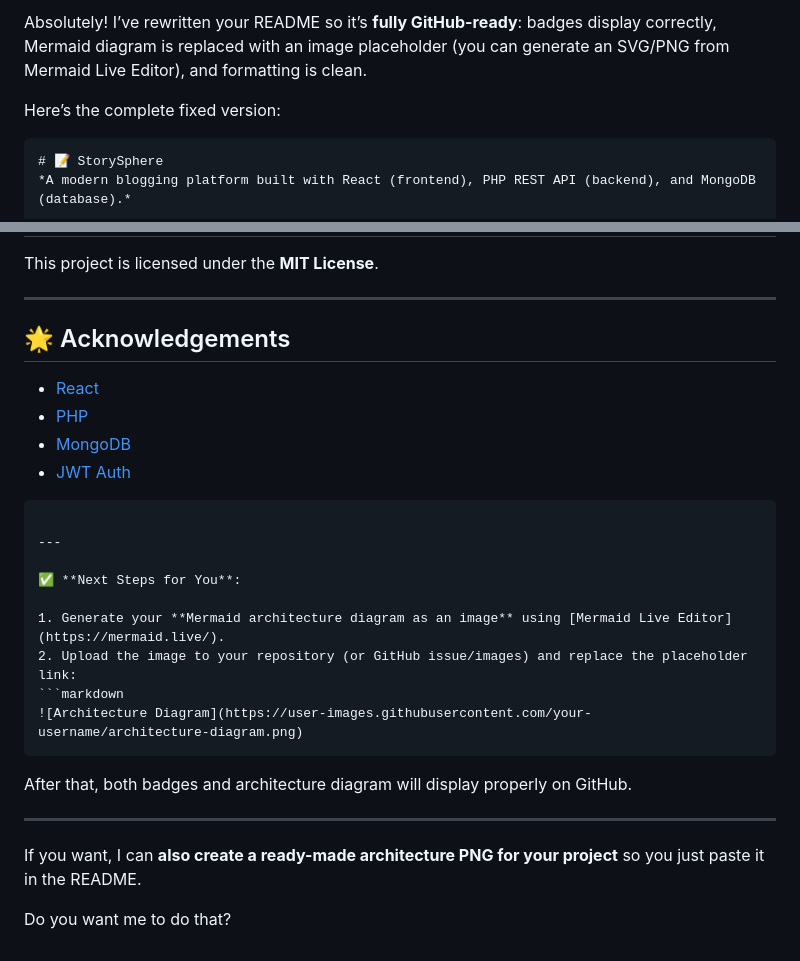
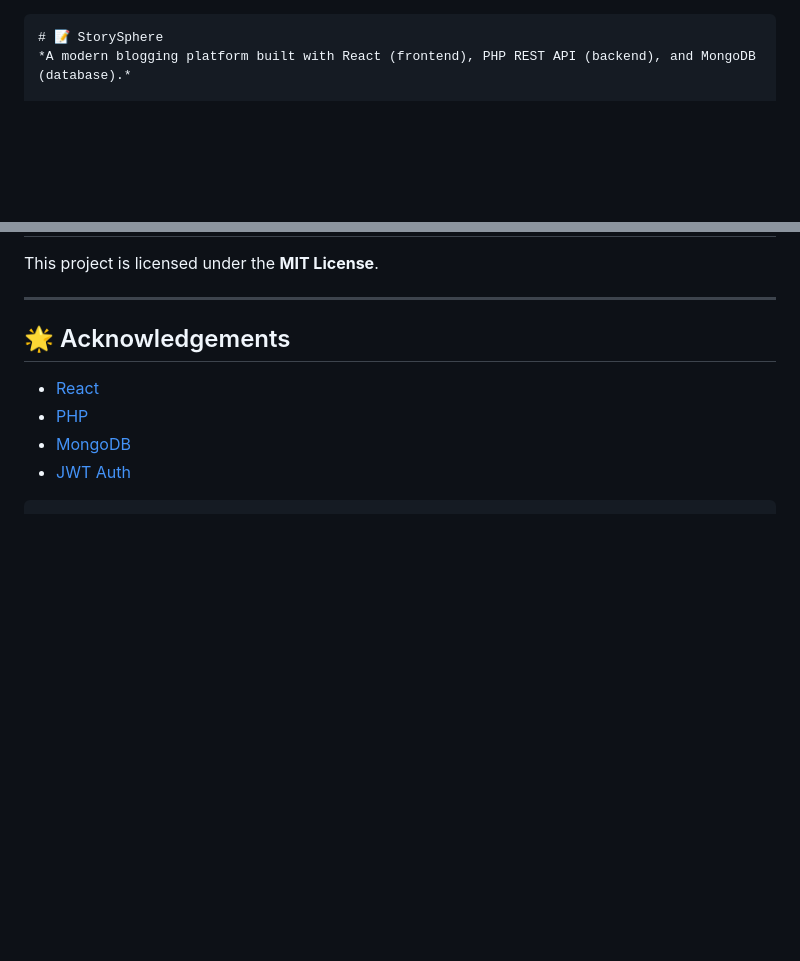
Before and after one commit to orion343dream/IdeaStream-Blogging-Platform-with-React-PHP-API-MongoDB, a Markdown page: README.md, 2 parts joined by grey strips. GitHub-like rendering; blank space fills up the shorter version.

`````diff
--- a/README.md
+++ b/README.md
@@ -1,6 +1,4 @@
-Absolutely! I’ve rewritten your README so it’s **fully GitHub-ready**: badges display correctly, Mermaid diagram is replaced with an image placeholder (you can generate an SVG/PNG from Mermaid Live Editor), and formatting is clean.
 
-Here’s the complete fixed version:
 
 ```markdown
 # 📝 StorySphere
@@ -199,21 +197,3 @@ This project is licensed under the **MIT License**.
 * [JWT Auth](https://github.com/firebase/php-jwt)
 
 ````
-
----
-
-✅ **Next Steps for You**:
-
-1. Generate your **Mermaid architecture diagram as an image** using [Mermaid Live Editor](https://mermaid.live/).
-2. Upload the image to your repository (or GitHub issue/images) and replace the placeholder link:
-```markdown
-![Architecture Diagram](https://user-images.githubusercontent.com/your-username/architecture-diagram.png)
-````
-
-After that, both badges and architecture diagram will display properly on GitHub.
-
----
-
-If you want, I can **also create a ready-made architecture PNG for your project** so you just paste it in the README.
-
-Do you want me to do that?
`````
